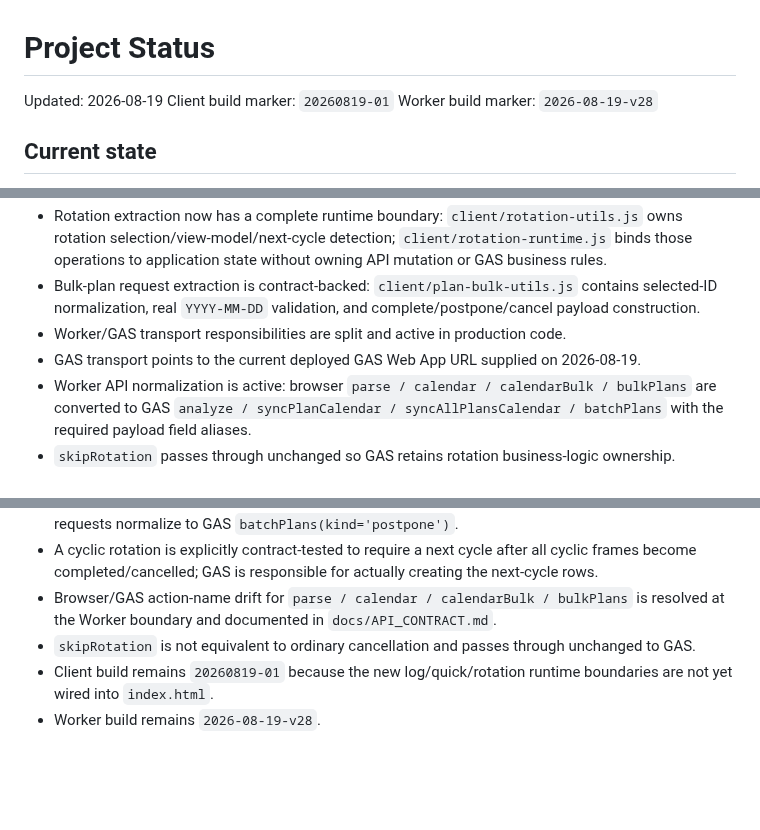
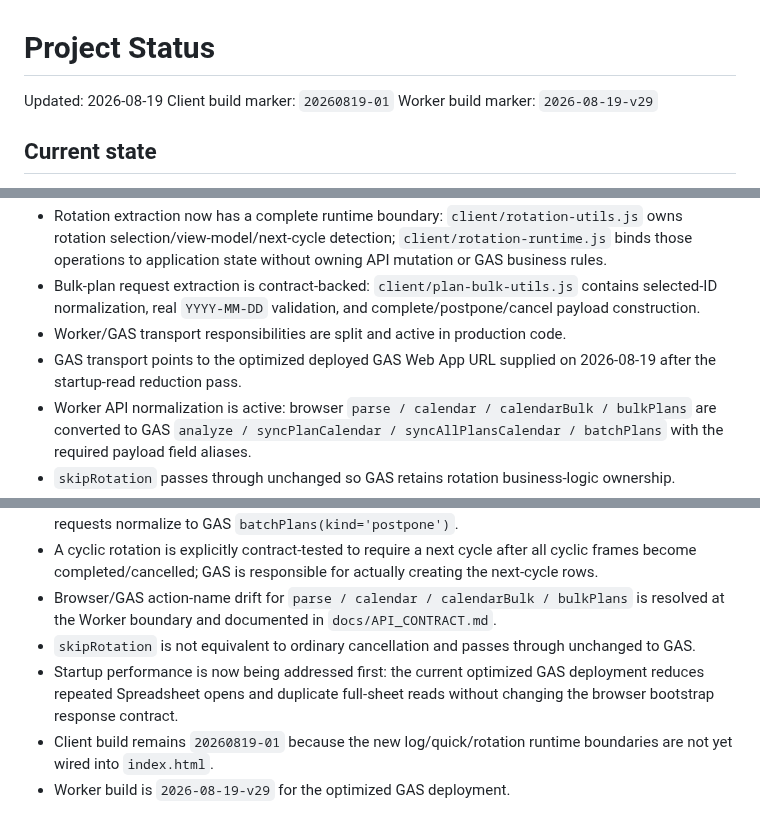
Before and after one commit to S-e-cmd/plant-diary, a Markdown page: docs/PROJECT_STATUS.md, 3 parts joined by grey strips. Rendered like a GitHub page; blank space fills up the shorter version.

Commit message:
Document optimized GAS startup deployment

```diff
--- a/docs/PROJECT_STATUS.md
+++ b/docs/PROJECT_STATUS.md
@@ -2,7 +2,7 @@
 
 Updated: 2026-08-19
 Client build marker: `20260819-01`
-Worker build marker: `2026-08-19-v28`
+Worker build marker: `2026-08-19-v29`
 
 ## Current state
 
@@ -14,7 +14,7 @@ Worker build marker: `2026-08-19-v28`
 - Rotation extraction now has a complete runtime boundary: `client/rotation-utils.js` owns rotation selection/view-model/next-cycle detection; `client/rotation-runtime.js` binds those operations to application state without owning API mutation or GAS business rules.
 - Bulk-plan request extraction is contract-backed: `client/plan-bulk-utils.js` contains selected-ID normalization, real `YYYY-MM-DD` validation, and complete/postpone/cancel payload construction.
 - Worker/GAS transport responsibilities are split and active in production code.
-- GAS transport points to the current deployed GAS Web App URL supplied on 2026-08-19.
+- GAS transport points to the optimized deployed GAS Web App URL supplied on 2026-08-19 after the startup-read reduction pass.
 - Worker API normalization is active: browser `parse / calendar / calendarBulk / bulkPlans` are converted to GAS `analyze / syncPlanCalendar / syncAllPlansCalendar / batchPlans` with the required payload field aliases.
 - `skipRotation` passes through unchanged so GAS retains rotation business-logic ownership.
 - Bulk postpone is active in browser runtime: the user is prompted for a target date before mutation; cancelling the prompt performs no request.
@@ -68,5 +68,6 @@ Worker build marker: `2026-08-19-v28`
 - A cyclic rotation is explicitly contract-tested to require a next cycle after all cyclic frames become completed/cancelled; GAS is responsible for actually creating the next-cycle rows.
 - Browser/GAS action-name drift for `parse / calendar / calendarBulk / bulkPlans` is resolved at the Worker boundary and documented in `docs/API_CONTRACT.md`.
 - `skipRotation` is not equivalent to ordinary cancellation and passes through unchanged to GAS.
+- Startup performance is now being addressed first: the current optimized GAS deployment reduces repeated Spreadsheet opens and duplicate full-sheet reads without changing the browser bootstrap response contract.
 - Client build remains `20260819-01` because the new log/quick/rotation runtime boundaries are not yet wired into `index.html`.
-- Worker build remains `2026-08-19-v28`.
+- Worker build is `2026-08-19-v29` for the optimized GAS deployment.
```
